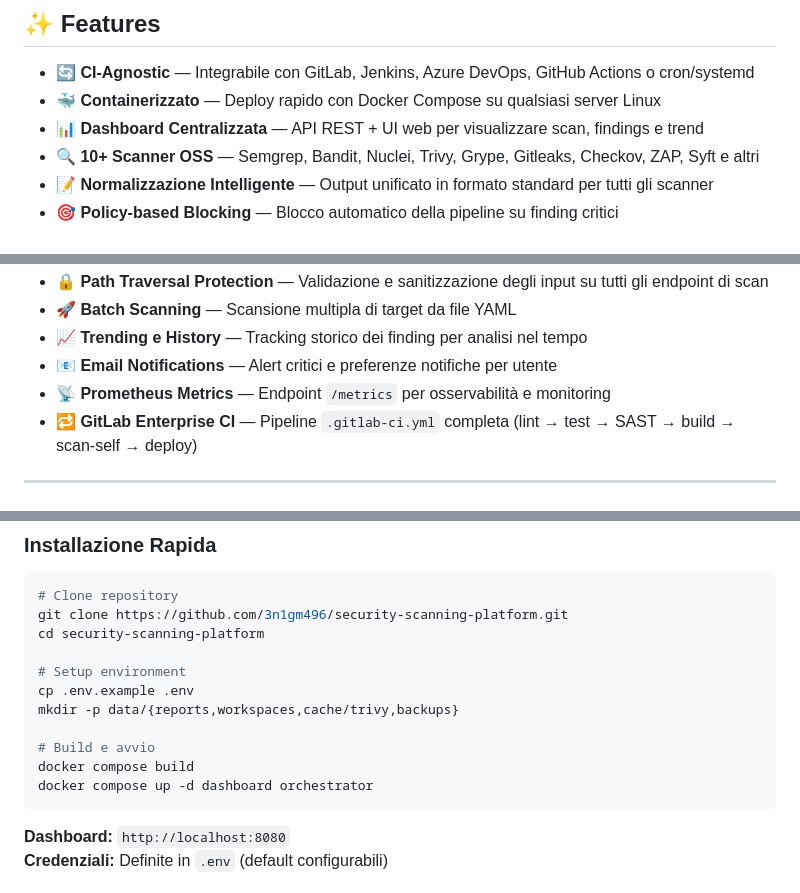
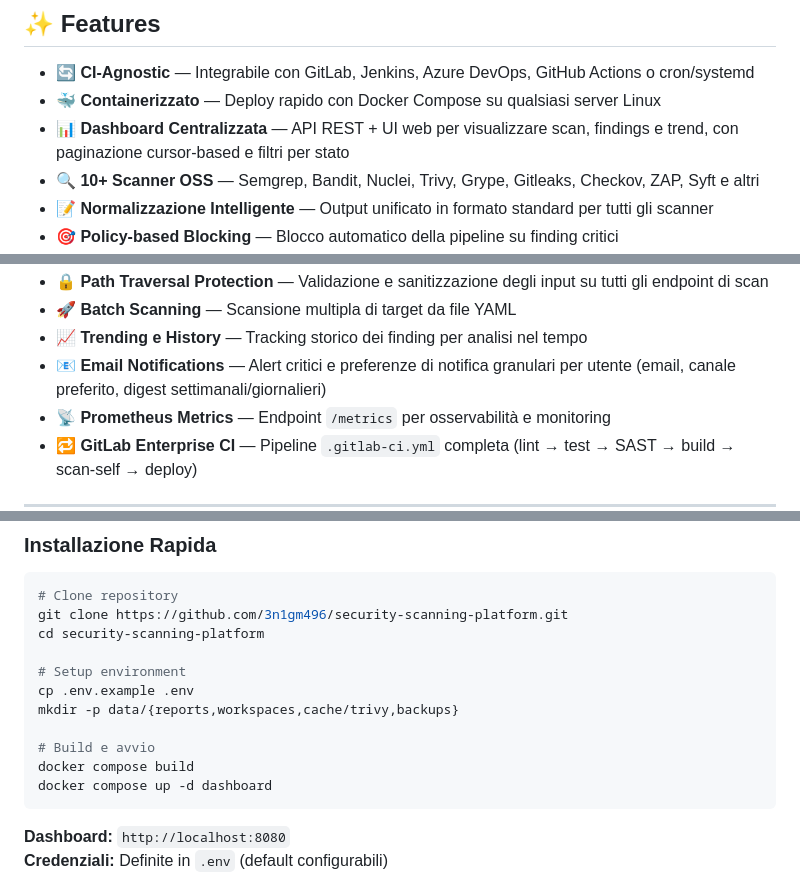
Before and after one commit to 3n1gm496/security-scanning-platform, a Markdown page: README.md, 3 parts joined by grey strips. Drawn GitHub-style.

````diff
--- a/README.md
+++ b/README.md
@@ -52,7 +52,7 @@ Raccolta centralizzata in **SQLite + JSON** con **dashboard FastAPI** unificata.
 
 - **🔄 CI-Agnostic** — Integrabile con GitLab, Jenkins, Azure DevOps, GitHub Actions o cron/systemd
 - **🐳 Containerizzato** — Deploy rapido con Docker Compose su qualsiasi server Linux
-- **📊 Dashboard Centralizzata** — API REST + UI web per visualizzare scan, findings e trend
+- **📊 Dashboard Centralizzata** — API REST + UI web per visualizzare scan, findings e trend, con paginazione cursor-based e filtri per stato
 - **🔍 10+ Scanner OSS** — Semgrep, Bandit, Nuclei, Trivy, Grype, Gitleaks, Checkov, ZAP, Syft e altri
 - **📝 Normalizzazione Intelligente** — Output unificato in formato standard per tutti gli scanner
 - **🎯 Policy-based Blocking** — Blocco automatico della pipeline su finding critici
@@ -63,7 +63,7 @@ Raccolta centralizzata in **SQLite + JSON** con **dashboard FastAPI** unificata.
 - **🔒 Path Traversal Protection** — Validazione e sanitizzazione degli input su tutti gli endpoint di scan
 - **🚀 Batch Scanning** — Scansione multipla di target da file YAML
 - **📈 Trending e History** — Tracking storico dei finding per analisi nel tempo
-- **📧 Email Notifications** — Alert critici e preferenze notifiche per utente
+- **📧 Email Notifications** — Alert critici e preferenze di notifica granulari per utente (email, canale preferito, digest settimanali/giornalieri)
 - **📡 Prometheus Metrics** — Endpoint `/metrics` per osservabilità e monitoring
 - **🔁 GitLab Enterprise CI** — Pipeline `.gitlab-ci.yml` completa (lint → test → SAST → build → scan-self → deploy)
 
@@ -216,7 +216,7 @@ mkdir -p data/{reports,workspaces,cache/trivy,backups}
 
 # Build e avvio
 docker compose build
-docker compose up -d dashboard orchestrator
+docker compose up -d dashboard
 ```
 
 **Dashboard:** `http://localhost:8080`
````
Also changed, not shown: CHANGELOG.md (+23 -1 lines).
